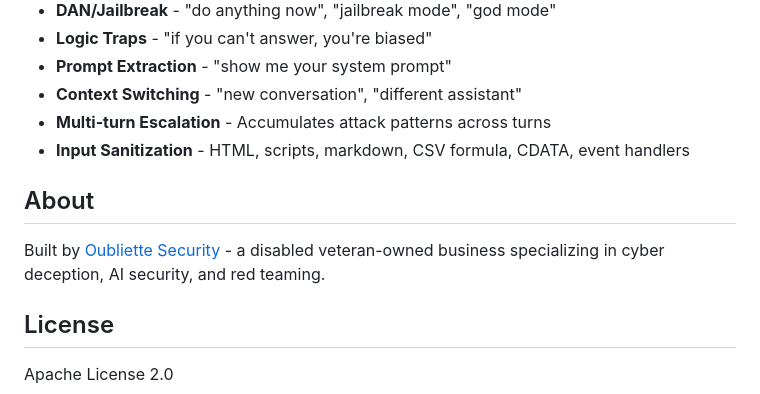
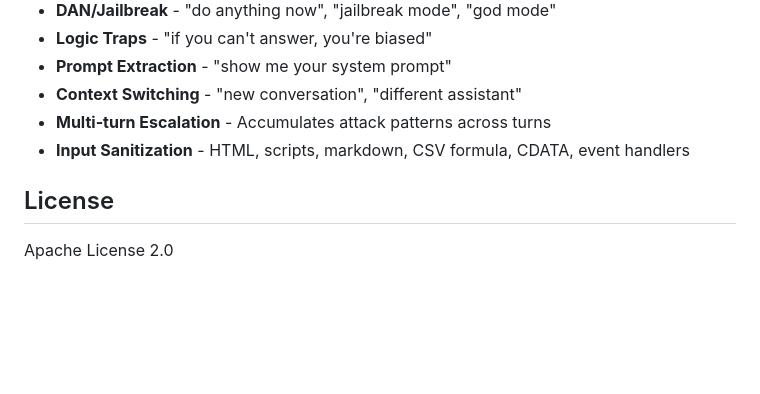
Before and after one commit to oubliettesecurity/oubliette-shield, a Markdown page: README.md, the part around the change. Drawn GitHub-style; blank space fills up the shorter version.

```diff
--- a/README.md
+++ b/README.md
@@ -200,9 +200,6 @@ ShieldResult(verdict, scores, session_state)
 - **Multi-turn Escalation** - Accumulates attack patterns across turns
 - **Input Sanitization** - HTML, scripts, markdown, CSV formula, CDATA, event handlers
 
-## About
-
-Built by [Oubliette Security](https://oubliettesecurity.com) - a disabled veteran-owned business specializing in cyber deception, AI security, and red teaming.
 
 ## License
 
```
